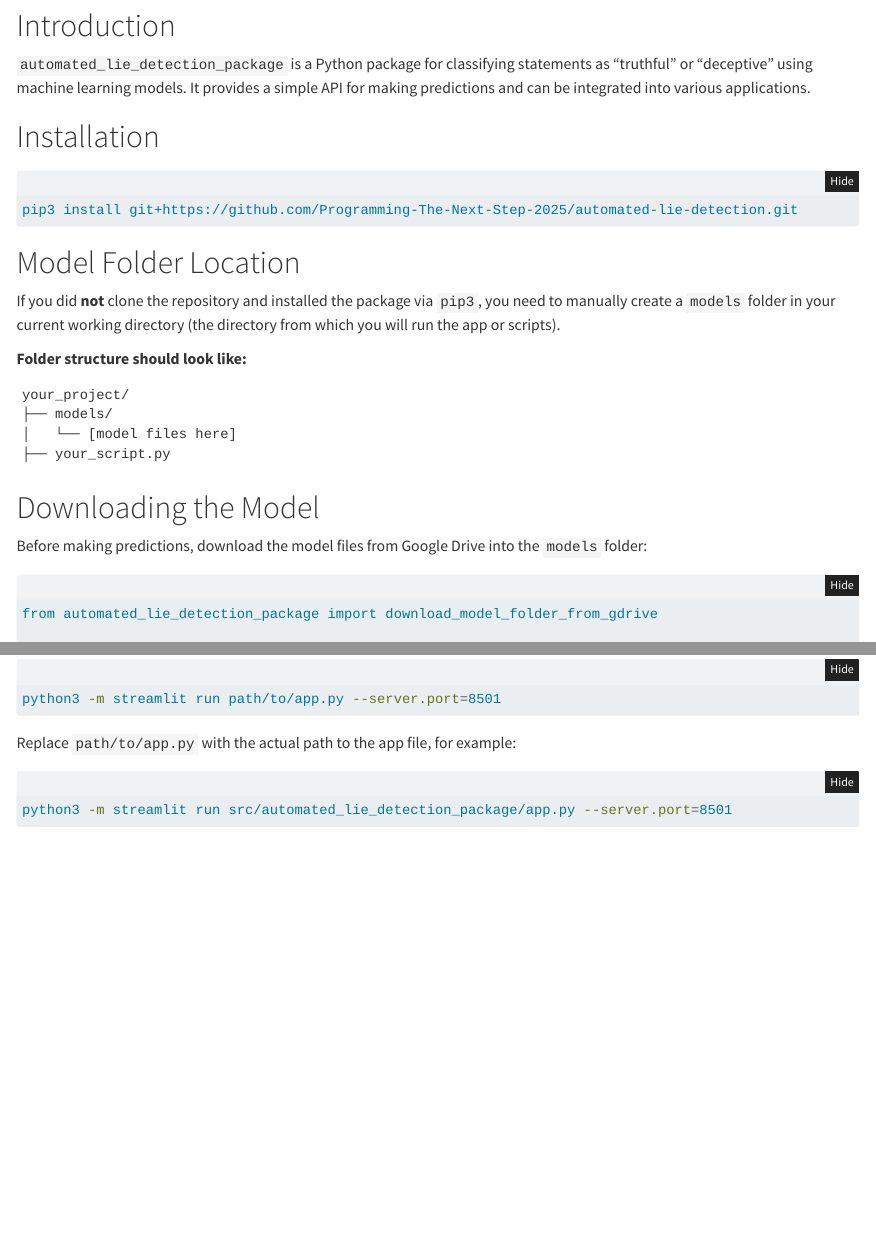
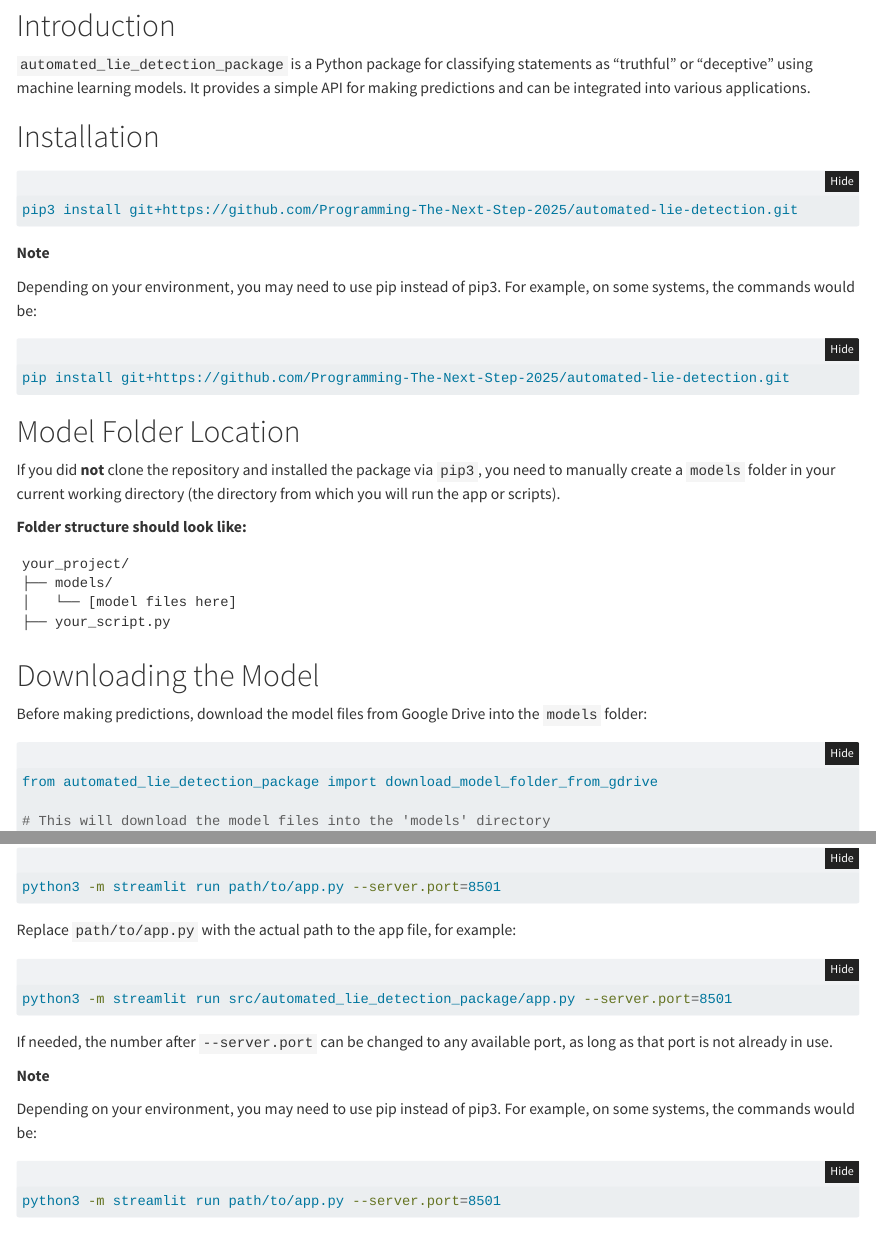
Before and after one commit to Programming-The-Next-Step-2025/automated-lie-detection, a Quarto document (docs/automated_lie_detection.qmd): the page in a window 1100 px wide, from 70 px down, and a second part further down, joined at a grey line. Rendered offline with R 4.5, knitr and Pandoc in place of Quarto, with nearby package versions; folded parts are opened; some code elsewhere in the file could not run offline.

Commit message:
documentation and typos

````diff
--- a/docs/automated_lie_detection.qmd
+++ b/docs/automated_lie_detection.qmd
@@ -14,6 +14,15 @@ jupyter: python3
 
 ```bash
 pip3 install git+https://github.com/Programming-The-Next-Step-2025/automated-lie-detection.git
+```
+
+**Note**
+
+Depending on your environment, you may need to use pip instead of pip3.
+For example, on some systems, the commands would be:
+
+```bash
+pip install git+https://github.com/Programming-The-Next-Step-2025/automated-lie-detection.git
 ```
 
 # Model Folder Location
@@ -89,6 +98,15 @@ python3 -m streamlit run src/automated_lie_detection_package/app.py --server.por
 
 If needed, the number after `--server.port` can be changed to any available port, as long as that port is not already in use.
 
+**Note**
+
+Depending on your environment, you may need to use pip instead of pip3.
+For example, on some systems, the commands would be:
+
+```bash
+python3 -m streamlit run path/to/app.py --server.port=8501
+```
+
 # Clearing the Models Folder
 
 If you want to remove all files and subdirectories from the `models` folder (for example, before downloading a new model), use the `clear_models_folder` function:
````
Also changed, not shown: src/automated_lie_detection_package/app.py (+1 -1 lines), src/automated_lie_detection_package/pages/welcome_page.py (+1 -1 lines), 2 other files.
